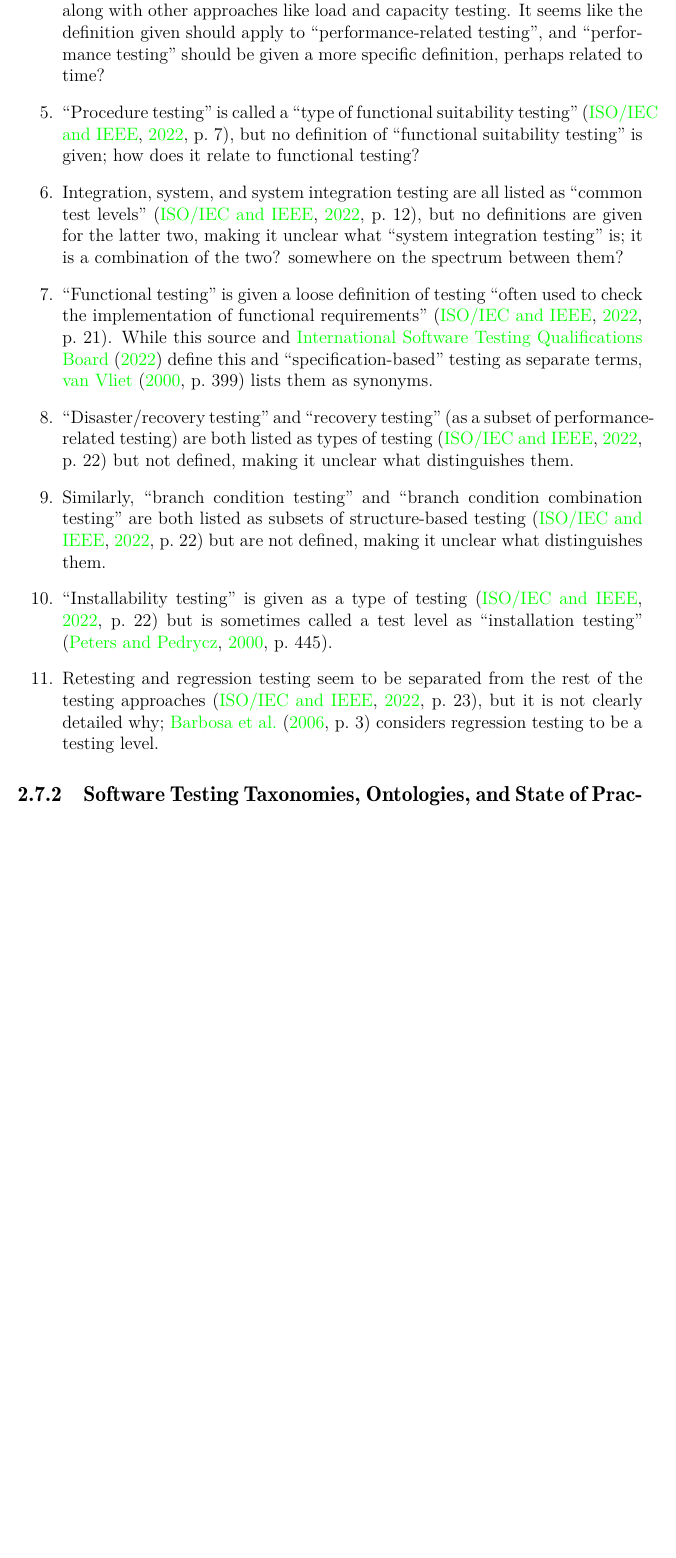
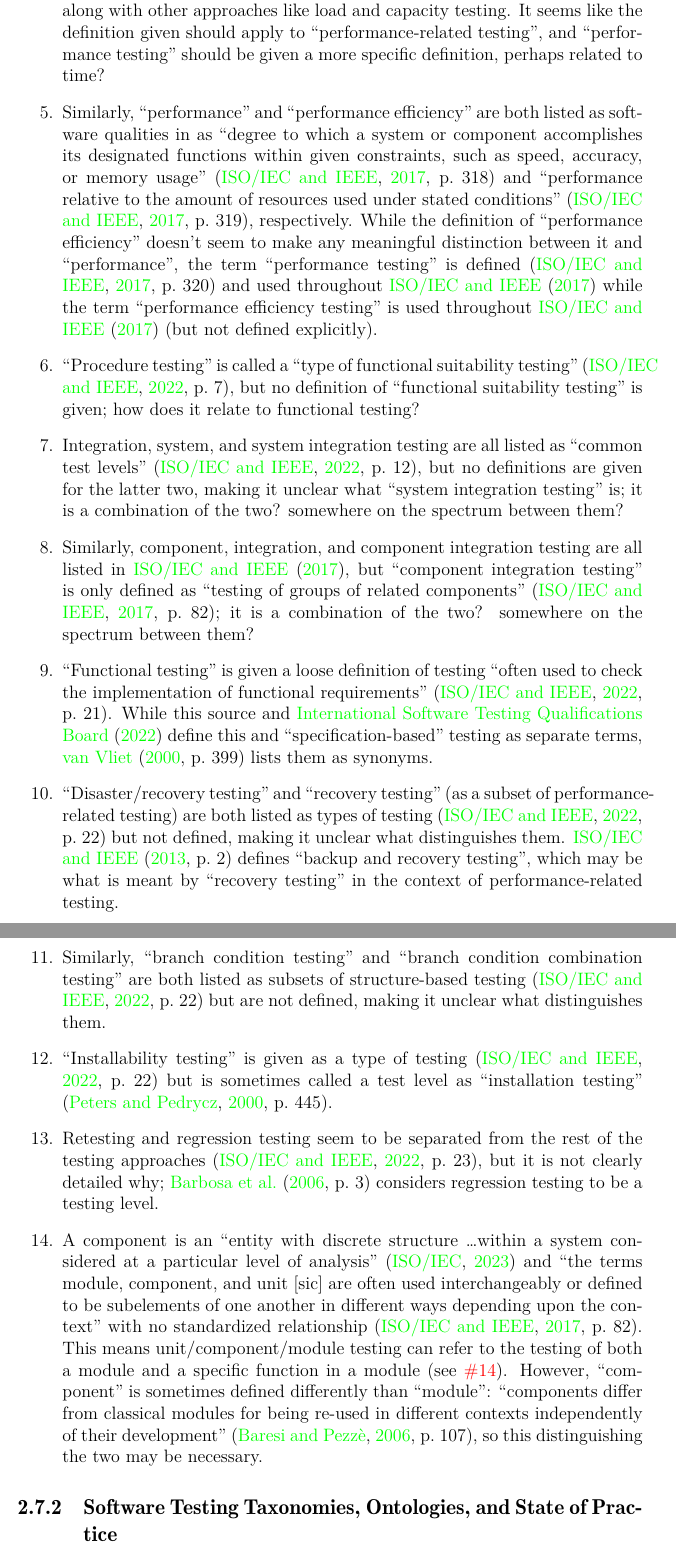
Before and after one commit to samm82/TestingTesting, a LaTeX thesis (notes.tex, which reads chapters/03_notes.tex, references.bib): part of page 25 of 54 before the commit and two parts of pages 25 and 26 of 54 after it, the two joined at a grey line, cut so that both start at the same text, the shorter picture padded with empty space. The pictures show the PDF file notes.pdf that the author committed with the source.

Commit message:
Add notes from C in IEEE 2017 glossary, using other sources when applicable
Add references to other sources referenced by IEEE 2017
Document discrepancies found from IEEE 2017 so far

```diff
--- a/chapters/03_notes.tex
+++ b/chapters/03_notes.tex
@@ -811,6 +811,18 @@ investigation:
             like the definition given should apply to ``performance-related
             testing'', and ``performance testing'' should be given a more
             specific definition, perhaps related to time?
+      \item Similarly, ``performance'' and ``performance efficiency'' are
+            both listed as software qualities in as ``degree to which a system
+            or component accomplishes its designated functions within given
+            constraints, such as speed, accuracy, or memory usage''
+            \citep[p.~318]{IEEE2017} and ``performance relative to the amount
+            of resources used under stated conditions'' \citep[p.~319]{IEEE2017},
+            respectively. While the definition of ``performance efficiency''
+            doesn't seem to make any meaningful distinction between it and
+            ``performance'', the term ``performance testing'' is defined
+            \citep[p.~320]{IEEE2017} and used throughout \citet{IEEE2017} while
+            the term ``performance efficiency testing'' is used throughout
+            \citet{IEEE2017} (but not defined explicitly).
       \item ``Procedure testing'' is called a ``type of functional suitability
             testing'' \cite[p.~7]{IEEE2022}, but no definition of ``functional
             suitability testing'' is given; how does it relate to functional
@@ -820,6 +832,11 @@ investigation:
             definitions are given for the latter two, making it unclear what
             ``system integration testing'' is; it is a combination of the two?
             somewhere on the spectrum between them?
+      \item Similarly, component, integration, and component integration
+            testing are all listed in \citet{IEEE2017}, but ``component
+            integration testing'' is only defined as ``testing of groups of
+            related components'' \cite[p.~82]{IEEE2017}; it is a combination of
+            the two? somewhere on the spectrum between them?
       \item ``Functional testing'' is given a loose definition of testing
             ``often used to check the implementation of functional
             requirements" \cite[p.~21]{IEEE2022}. While this source and
@@ -829,7 +846,9 @@ investigation:
       \item ``Disaster/recovery testing'' and ``recovery testing'' (as a subset
             of performance-related testing) are both listed as types of testing
             \cite[p.~22]{IEEE2022} but not defined, making it unclear what
-            distinguishes them.
+            distinguishes them. \citet[p.~2]{IEEE2013} defines ``backup and
+            recovery testing'', which may be what is meant by ``recovery
+            testing'' in the context of performance-related testing.
       \item Similarly, ``branch condition testing'' and ``branch condition combination
             testing'' are both listed as subsets of structure-based testing
             \cite[p.~22]{IEEE2022} but are not defined, making it unclear what
@@ -841,6 +860,19 @@ investigation:
             of the testing approaches \cite[p.~23]{IEEE2022}, but it is not
             clearly detailed why; \citet[p.~3]{BarbosaEtAl2006} considers
             regression testing to be a testing level.
+      \item A component is an ``entity with discrete structure \dots within a
+            system considered at a particular level of analysis''
+            \citep{ISO_IEC2023} and ``the terms module, component, and unit
+            [sic] are often used interchangeably or defined to be subelements
+            of one another in different ways depending upon the context'' with
+            no standardized relationship \citep[p.~82]{IEEE2017}. This means
+            unit/component/module testing can refer to the testing of both a
+            module and a specific function in a module (see \thesisissueref{14}).
+            However, ``component" is sometimes defined differently than
+            ``module'': ``components differ from classical modules for being
+            re-used in different contexts independently of their development''
+            \citep[p.~107]{BaresiAndPezzè2006}, so this distinguishing the two
+            may be necessary.
 \end{enumerate}
 
 \subsection{Software Testing Taxonomies, Ontologies, and State of Practice}
--- a/references.bib
+++ b/references.bib
@@ -312,0 +317,3 @@
+  author  = {{ISO/IEC} and {IEEE}},
+  month   = sep,
+  year    = {2013}
```
Also changed, not shown: Systematic Testing Glossary.csv (+10 -6 lines), macros.tex (+1 -0 lines), notes.pdf, thesis.pdf, chapters/03_notes.tex (4 more changed lines), references.bib (22 more changed lines).
